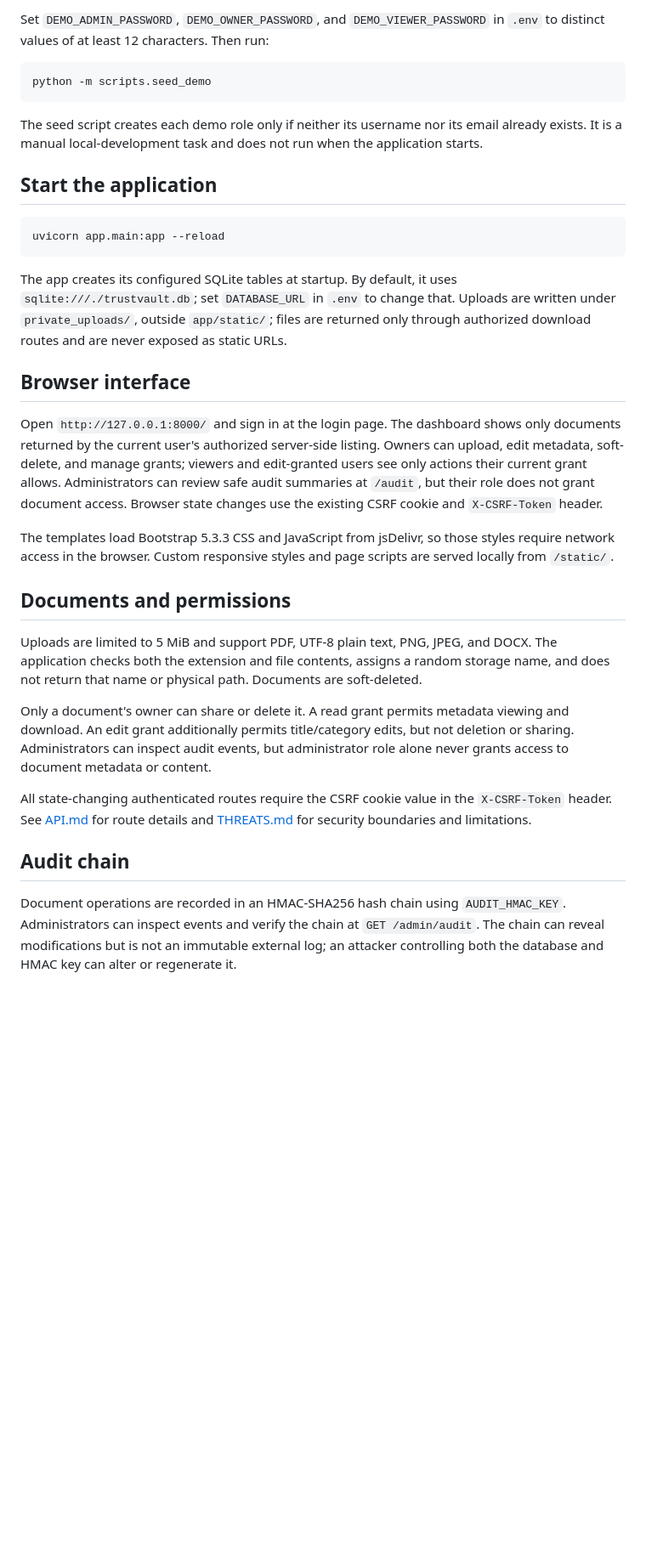
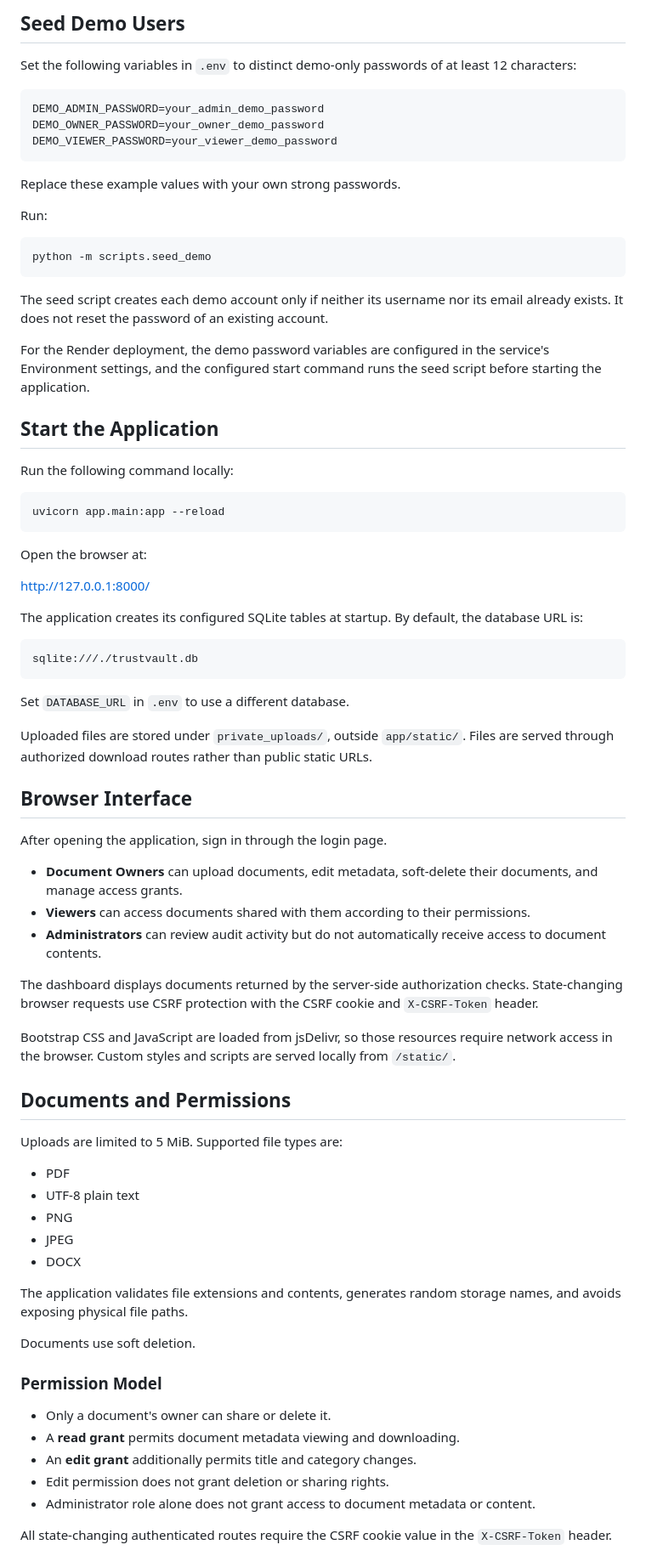
Before and after one commit to pranitha542/TrustVault, a Markdown page: README.md, the part around one of its changes. Shown at 85% size. Drawn GitHub-style; blank space fills up the shorter version.

````diff
--- a/README.md
+++ b/README.md
@@ -25,34 +67,81 @@ Run the command twice and put one result in `SESSION_SECRET` and the other in `A
 
-Set `DEMO_ADMIN_PASSWORD`, `DEMO_OWNER_PASSWORD`, and `DEMO_VIEWER_PASSWORD` in `.env` to distinct values of at least 12 characters. Then run:
+## Seed Demo Users
+
+Set the following variables in `.env` to distinct demo-only passwords of at least 12 characters:
+
+```dotenv
+DEMO_ADMIN_PASSWORD=your_admin_demo_password
+DEMO_OWNER_PASSWORD=your_owner_demo_password
+DEMO_VIEWER_PASSWORD=your_viewer_demo_password
+```
+
+Replace these example values with your own strong passwords.
+
+Run:
 
 ```powershell
 python -m scripts.seed_demo
 ```
 
-The seed script creates each demo role only if neither its username nor its email already exists. It is a manual local-development task and does not run when the application starts.
+The seed script creates each demo account only if neither its username nor its email already exists. It does not reset the password of an existing account.
 
-## Start the application
+For the Render deployment, the demo password variables are configured in the service's Environment settings, and the configured start command runs the seed script before starting the application.
+
+## Start the Application
+
+Run the following command locally:
 
 ```powershell
 uvicorn app.main:app --reload
 ```
 
-The app creates its configured SQLite tables at startup. By default, it uses `sqlite:///./trustvault.db`; set `DATABASE_URL` in `.env` to change that. Uploads are written under `private_uploads/`, outside `app/static/`; files are returned only through authorized download routes and are never exposed as static URLs.
+Open the browser at:
 
-## Browser interface
+http://127.0.0.1:8000/
 
-Open `http://127.0.0.1:8000/` and sign in at the login page. The dashboard shows only documents returned by the current user's authorized server-side listing. Owners can upload, edit metadata, soft-delete, and manage grants; viewers and edit-granted users see only actions their current grant allows. Administrators can review safe audit summaries at `/audit`, but their role does not grant document access. Browser state changes use the existing CSRF cookie and `X-CSRF-Token` header.
+The application creates its configured SQLite tables at startup. By default, the database URL is:
 
-The templates load Bootstrap 5.3.3 CSS and JavaScript from jsDelivr, so those styles require network access in the browser. Custom responsive styles and page scripts are served locally from `/static/`.
+```text
+sqlite:///./trustvault.db
+```
 
-## Documents and permissions
+Set `DATABASE_URL` in `.env` to use a different database.
 
-Uploads are limited to 5 MiB and support PDF, UTF-8 plain text, PNG, JPEG, and DOCX. The application checks both the extension and file contents, assigns a random storage name, and does not return that name or physical path. Documents are soft-deleted.
+Uploaded files are stored under `private_uploads/`, outside `app/static/`. Files are served through authorized download routes rather than public static URLs.
 
-Only a document's owner can share or delete it. A read grant permits metadata viewing and download. An edit grant additionally permits title/category edits, but not deletion or sharing. Administrators can inspect audit events, but administrator role alone never grants access to document metadata or content.
+## Browser Interface
 
-All state-changing authenticated routes require the CSRF cookie value in the `X-CSRF-Token` header. See [API.md](./API.md) for route details and [THREATS.md](./THREATS.md) for security boundaries and limitations.
+After opening the application, sign in through the login page.
 
-## Audit chain
+- **Document Owners** can upload documents, edit metadata, soft-delete their documents, and manage access grants.
+- **Viewers** can access documents shared with them according to their permissions.
+- **Administrators** can review audit activity but do not automatically receive access to document contents.
 
-Document operations are recorded in an HMAC-SHA256 hash chain using `AUDIT_HMAC_KEY`. Administrators can inspect events and verify the chain at `GET /admin/audit`. The chain can reveal modifications but is not an immutable external log; an attacker controlling both the database and HMAC key can alter or regenerate it.
+The dashboard displays documents returned by the server-side authorization checks. State-changing browser requests use CSRF protection with the CSRF cookie and `X-CSRF-Token` header.
+
+Bootstrap CSS and JavaScript are loaded from jsDelivr, so those resources require network access in the browser. Custom styles and scripts are served locally from `/static/`.
+
+## Documents and Permissions
+
+Uploads are limited to 5 MiB. Supported file types are:
+
+- PDF
+- UTF-8 plain text
+- PNG
+- JPEG
+- DOCX
+
+The application validates file extensions and contents, generates random storage names, and avoids exposing physical file paths.
+
+Documents use soft deletion.
+
+### Permission Model
+
+- Only a document's owner can share or delete it.
+- A **read grant** permits document metadata viewing and downloading.
+- An **edit grant** additionally permits title and category changes.
+- Edit permission does not grant deletion or sharing rights.
+- Administrator role alone does not grant access to document metadata or content.
+
+All state-changing authenticated routes require the CSRF cookie value in the `X-CSRF-Token` header.
+
````
Also changed, not shown: other parts of README.md (+85 -7 lines).
